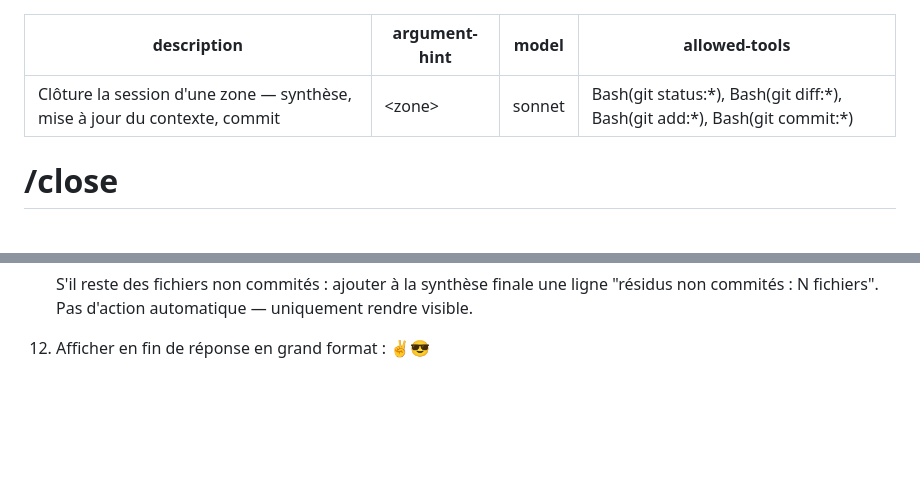
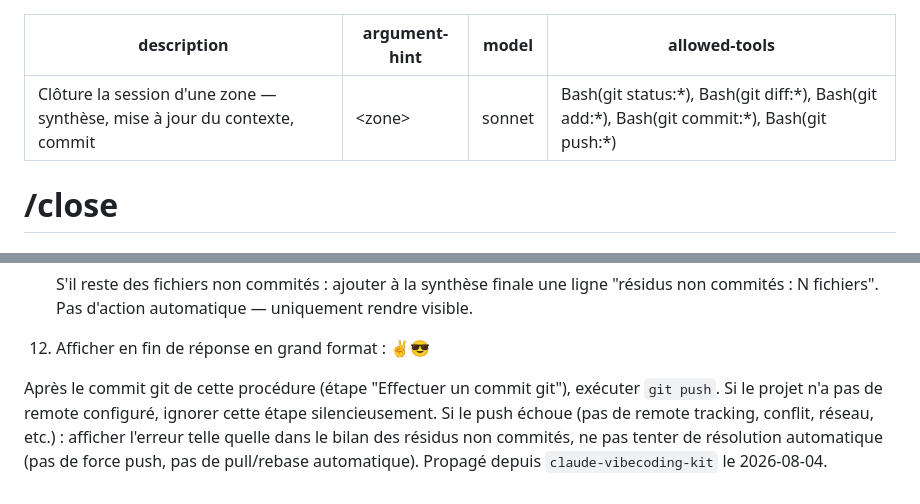
Before and after one commit to ServOMorph/IA-TSA, a Markdown page: .claude/commands/close.md, 2 parts joined by grey strips. Drawn GitHub-style; blank space fills up the shorter version.

Commit message:
feat(close): ajoute git push automatique apres le commit (propage depuis claude-vibecoding-kit)

```diff
--- a/.claude/commands/close.md
+++ b/.claude/commands/close.md
@@ -2,7 +2,7 @@
 description: Clôture la session d'une zone — synthèse, mise à jour du contexte, commit
 argument-hint: <zone>
 model: sonnet
-allowed-tools: Bash(git status:*), Bash(git diff:*), Bash(git add:*), Bash(git commit:*)
+allowed-tools: Bash(git status:*), Bash(git diff:*), Bash(git add:*), Bash(git commit:*), Bash(git push:*)
 ---
 
 # /close <zone>
@@ -121,4 +121,10 @@ Lire `.claude/zones.md` pour obtenir la table des alias → dossiers réels.
 <!-- Convention : toute règle liée à une étape précise de la Procédure ci-dessus doit la
      référencer explicitement par son numéro (ex: "Étape 6 : ..."), plutôt que compter sur la
      position physique de cette zone (toujours en fin de fichier). -->
+
+Après le commit git de cette procédure (étape "Effectuer un commit git"), exécuter `git push`.
+Si le projet n'a pas de remote configuré, ignorer cette étape silencieusement. Si le push échoue
+(pas de remote tracking, conflit, réseau, etc.) : afficher l'erreur telle quelle dans le bilan des
+résidus non commités, ne pas tenter de résolution automatique (pas de force push, pas de
+pull/rebase automatique). Propagé depuis `claude-vibecoding-kit` le 2026-08-04.
 <!-- SPECIFICITES PROJET : FIN -->
```
